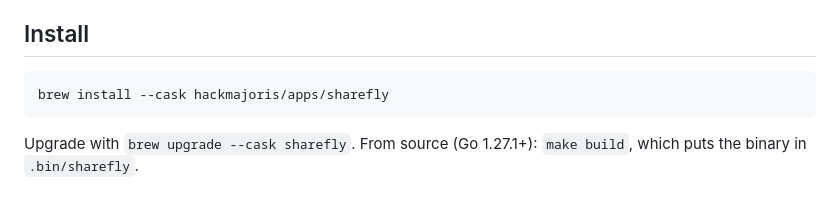
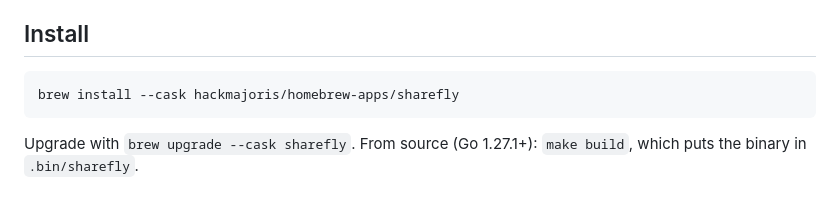
Before and after one commit to hackmajoris/sharefly, a Markdown page: README.md, the part around the change. Drawn GitHub-style.

````diff
--- a/README.md
+++ b/README.md
@@ -18,7 +18,7 @@ Works locally with zero config. Add a Cloudflare Tunnel and the links work for a
 ## Install
 
 ```
-brew install --cask hackmajoris/apps/sharefly
+brew install --cask hackmajoris/homebrew-apps/sharefly
 ```
 
 Upgrade with `brew upgrade --cask sharefly`. From source (Go 1.27.1+): `make build`, which puts the binary in `.bin/sharefly`.
````
